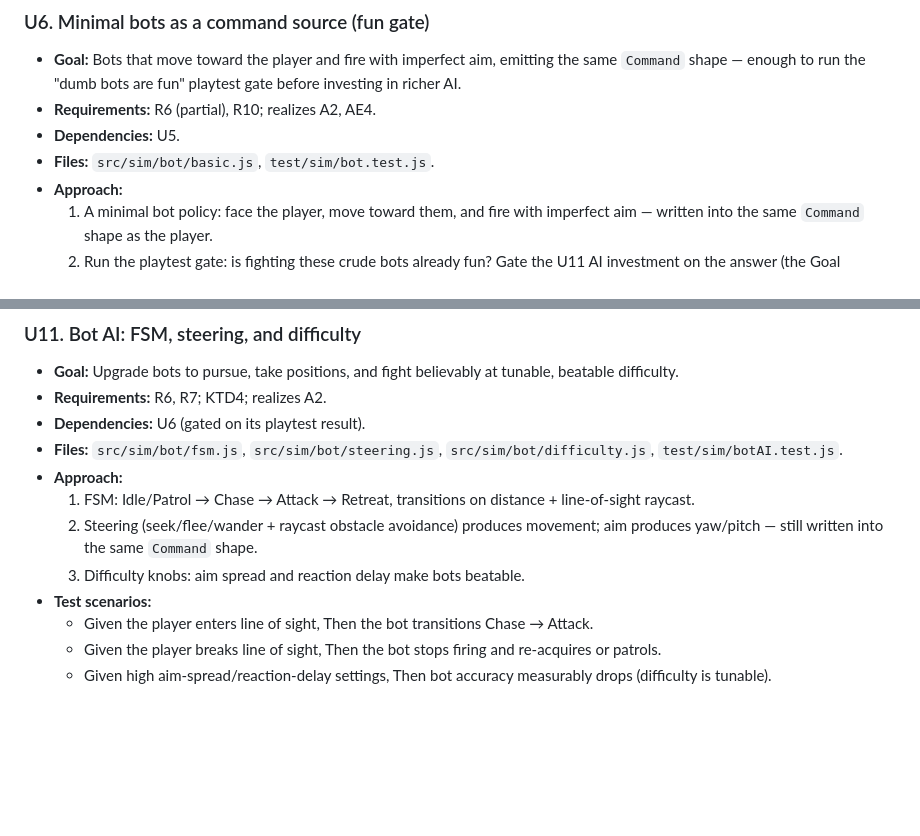
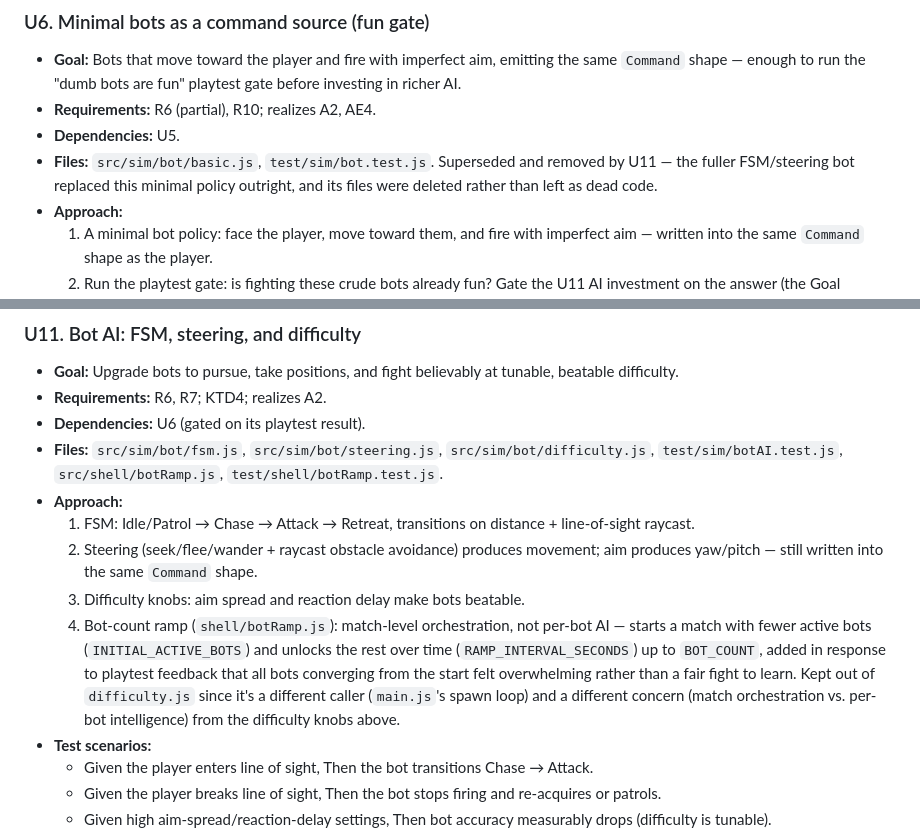
Before and after one commit to gsachs/fps_sas, a Markdown page: docs/plans/2026-08-03-001-feat-web-fps-arena-plan.md, 2 parts joined by grey strips. GitHub-like rendering; blank space fills up the shorter version.

Commit message:
Update plan doc for U6 supersession and U11's bot-count ramp
Code review finding: the plan's U6 Files line still cited
src/sim/bot/basic.js and test/sim/bot.test.js as though they exist,
with no note that U11 superseded and removed them (per constitution:
"Update relevant specs in the same session as code changes"). U11's
Files list and Approach also had no mention of src/shell/botRamp.js
or the match-clock bot-count ramp it implements -- entirely new scope
introduced in that unit with no plan trace, risking a future
contributor duplicating it, removing it as out-of-scope, or making a
conflicting design decision without realizing it already exists.

Added a supersession note to U6 and a ramp description plus file list
to U11, matching the shipped code.

```diff
--- a/docs/plans/2026-08-03-001-feat-web-fps-arena-plan.md
+++ b/docs/plans/2026-08-03-001-feat-web-fps-arena-plan.md
@@ -325,7 +325,7 @@ Units are grouped into five phases and dependency-ordered. Phase 1 is spike-gate
 - **Goal:** Bots that move toward the player and fire with imperfect aim, emitting the same `Command` shape — enough to run the "dumb bots are fun" playtest gate before investing in richer AI.
 - **Requirements:** R6 (partial), R10; realizes A2, AE4.
 - **Dependencies:** U5.
-- **Files:** `src/sim/bot/basic.js`, `test/sim/bot.test.js`.
+- **Files:** `src/sim/bot/basic.js`, `test/sim/bot.test.js`. Superseded and removed by U11 — the fuller FSM/steering bot replaced this minimal policy outright, and its files were deleted rather than left as dead code.
 - **Approach:**
   1. A minimal bot policy: face the player, move toward them, and fire with imperfect aim — written into the same `Command` shape as the player.
   2. Run the playtest gate: is fighting these crude bots already fun? Gate the U11 AI investment on the answer (the Goal Capsule stop condition applies if it is not).
@@ -340,11 +340,12 @@ Units are grouped into five phases and dependency-ordered. Phase 1 is spike-gate
 - **Goal:** Upgrade bots to pursue, take positions, and fight believably at tunable, beatable difficulty.
 - **Requirements:** R6, R7; KTD4; realizes A2.
 - **Dependencies:** U6 (gated on its playtest result).
-- **Files:** `src/sim/bot/fsm.js`, `src/sim/bot/steering.js`, `src/sim/bot/difficulty.js`, `test/sim/botAI.test.js`.
+- **Files:** `src/sim/bot/fsm.js`, `src/sim/bot/steering.js`, `src/sim/bot/difficulty.js`, `test/sim/botAI.test.js`, `src/shell/botRamp.js`, `test/shell/botRamp.test.js`.
 - **Approach:**
   1. FSM: Idle/Patrol → Chase → Attack → Retreat, transitions on distance + line-of-sight raycast.
   2. Steering (seek/flee/wander + raycast obstacle avoidance) produces movement; aim produces yaw/pitch — still written into the same `Command` shape.
   3. Difficulty knobs: aim spread and reaction delay make bots beatable.
+  4. Bot-count ramp (`shell/botRamp.js`): match-level orchestration, not per-bot AI — starts a match with fewer active bots (`INITIAL_ACTIVE_BOTS`) and unlocks the rest over time (`RAMP_INTERVAL_SECONDS`) up to `BOT_COUNT`, added in response to playtest feedback that all bots converging from the start felt overwhelming rather than a fair fight to learn. Kept out of `difficulty.js` since it's a different caller (`main.js`'s spawn loop) and a different concern (match orchestration vs. per-bot intelligence) from the difficulty knobs above.
 - **Test scenarios:**
   - Given the player enters line of sight, Then the bot transitions Chase → Attack.
   - Given the player breaks line of sight, Then the bot stops firing and re-acquires or patrols.
```
